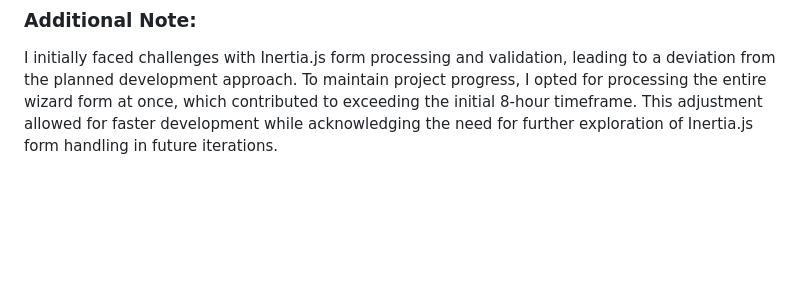
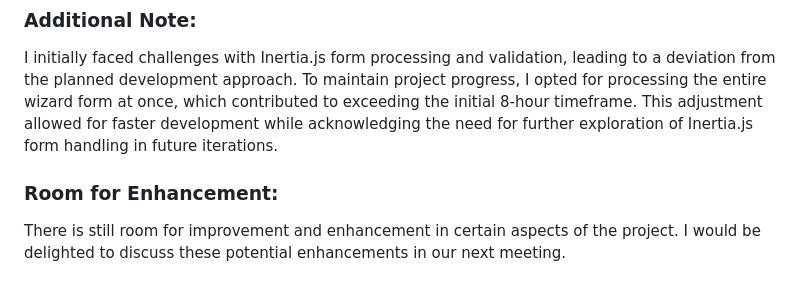
Before and after one commit to mehrancodes/riskadvisor-assessment, a Markdown page: README.md, the part around the change. Rendered like a GitHub page; blank space fills up the shorter version.

```diff
--- a/README.md
+++ b/README.md
@@ -101,3 +101,6 @@ I invested a total of 11 hours and 20 minutes in the development of the RiskAdvi
 
 ### Additional Note:
 I initially faced challenges with Inertia.js form processing and validation, leading to a deviation from the planned development approach. To maintain project progress, I opted for processing the entire wizard form at once, which contributed to exceeding the initial 8-hour timeframe. This adjustment allowed for faster development while acknowledging the need for further exploration of Inertia.js form handling in future iterations.
+
+### Room for Enhancement:
+There is still room for improvement and enhancement in certain aspects of the project. I would be delighted to discuss these potential enhancements in our next meeting.
```
